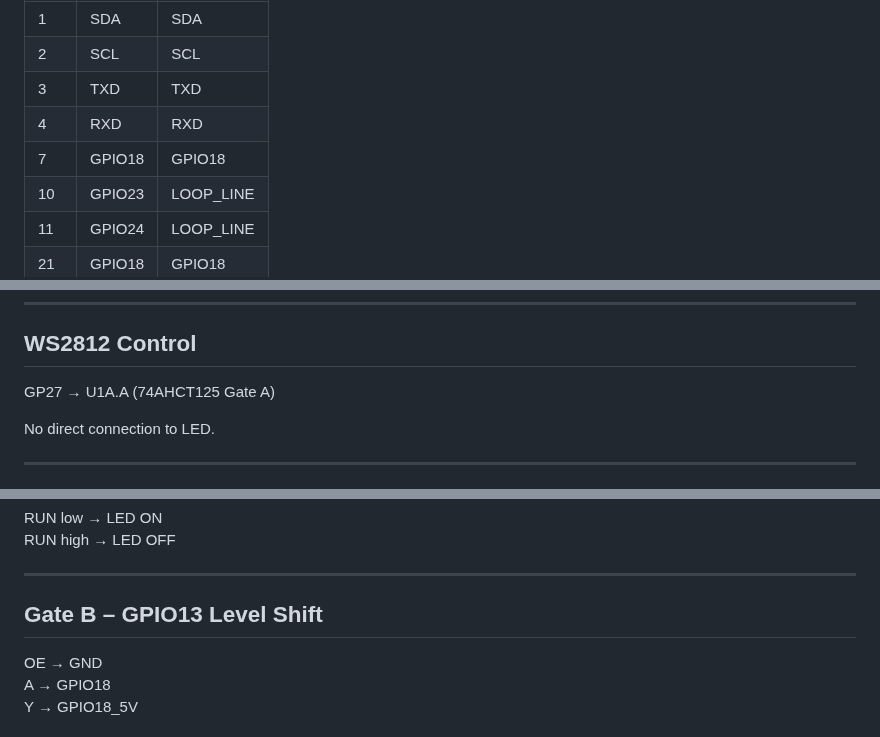
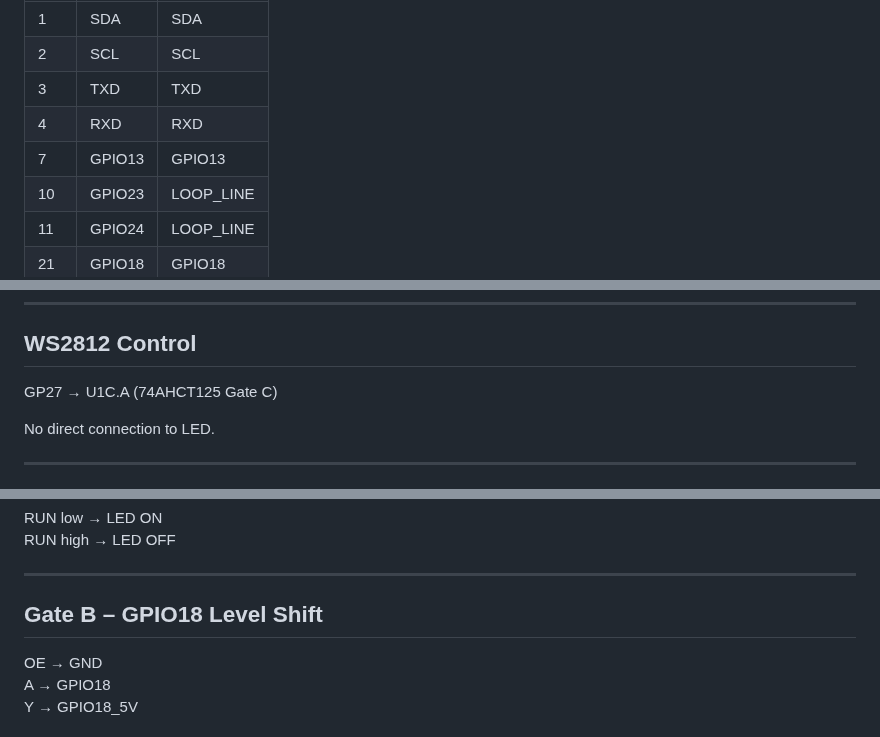
Before and after one commit to laarhive/charlie, a Markdown page: docs/hw/rpi4-hat-wiring.md, 3 parts joined by grey strips. GitHub-like rendering.

```diff
--- a/docs/hw/rpi4-hat-wiring.md
+++ b/docs/hw/rpi4-hat-wiring.md
@@ -57,7 +58,7 @@ J_SIG1 provides the following signals from RPi4:
 | 2   | SCL    | SCL       |
 | 3   | TXD    | TXD       |
 | 4   | RXD    | RXD       |
-| 7   | GPIO18 | GPIO18    |
+| 7   | GPIO13 | GPIO13    |
 | 10  | GPIO23 | LOOP_LINE |
 | 11  | GPIO24 | LOOP_LINE |
 | 21  | GPIO18 | GPIO18    |
@@ -88,7 +89,7 @@ Direct 3.3V logic.
 
 ## WS2812 Control
 
-GP27 → U1A.A (74AHCT125 Gate A)
+GP27 → U1C.A (74AHCT125 Gate C)
 
 No direct connection to LED.
 
@@ -126,7 +127,7 @@ RUN high → LED OFF
 
 ---
 
-## Gate B – GPIO13 Level Shift
+## Gate B – GPIO18 Level Shift
 
 OE → GND
 A  → GPIO18
```
Also changed, not shown: other parts of docs/hw/rpi4-hat-wiring.md (+4 -3 lines).
